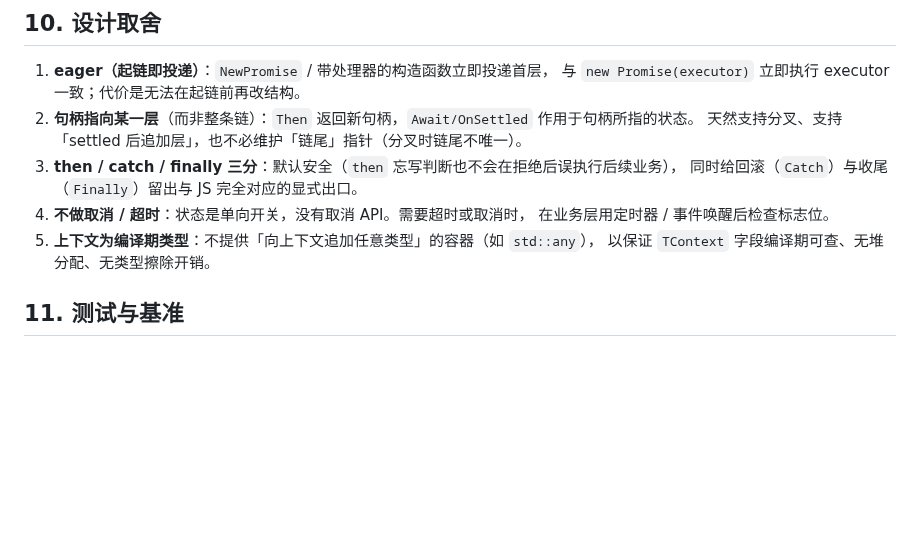
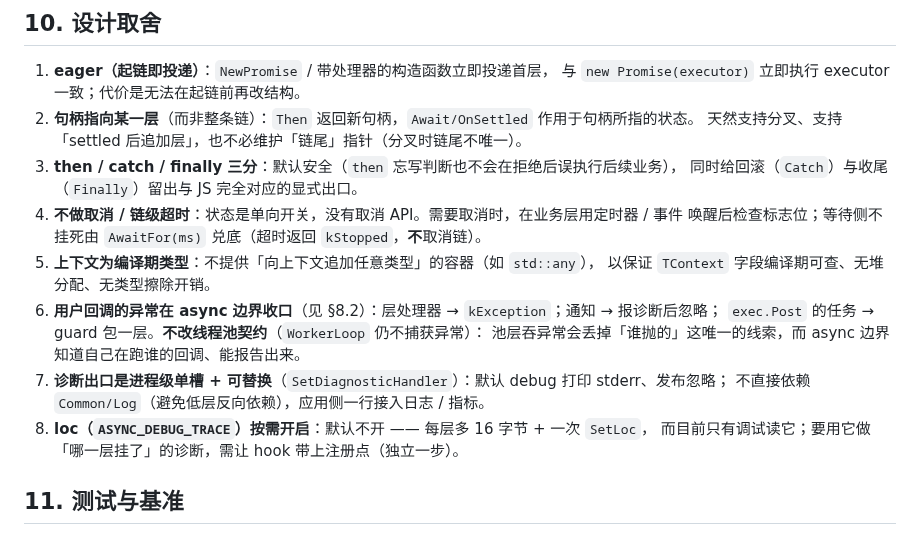
Before and after one commit to MYMarcoreus/COM-Framework, a Markdown page: docs/common/async-impl.md, the part around the change. GitHub-like rendering; blank space fills up the shorter version.

Commit message:
docs(async): 设计取舍补三条（异常边界/诊断出口/loc 按需），并修正「不做超时」的旧说法

```diff
--- a/docs/common/async-impl.md
+++ b/docs/common/async-impl.md
@@ -370,10 +370,17 @@ void ReportDiagnostic(const char* strWhat);                     // 框架内部
    天然支持分叉、支持「settled 后追加层」，也不必维护「链尾」指针（分叉时链尾不唯一）。
 3. **then / catch / finally 三分**：默认安全（`then` 忘写判断也不会在拒绝后误执行后续业务），
    同时给回滚（`Catch`）与收尾（`Finally`）留出与 JS 完全对应的显式出口。
-4. **不做取消 / 超时**：状态是单向开关，没有取消 API。需要超时或取消时，
-   在业务层用定时器 / 事件唤醒后检查标志位。
+4. **不做取消 / 链级超时**：状态是单向开关，没有取消 API。需要取消时，在业务层用定时器 / 事件
+   唤醒后检查标志位；等待侧不挂死由 `AwaitFor(ms)` 兑底（超时返回 `kStopped`，**不**取消链）。
 5. **上下文为编译期类型**：不提供「向上下文追加任意类型」的容器（如 `std::any`），
    以保证 `TContext` 字段编译期可查、无堆分配、无类型擦除开销。
+6. **用户回调的异常在 async 边界收口**（见 §8.2）：层处理器 → `kException`；通知 → 报诊断后忽略；
+   `exec.Post` 的任务 → guard 包一层。**不改线程池契约**（`WorkerLoop` 仍不捕获异常）：
+   池层吞异常会丢掉「谁抛的」这唯一的线索，而 async 边界知道自己在跑谁的回调、能报告出来。
+7. **诊断出口是进程级单槽 + 可替换**（`SetDiagnosticHandler`）：默认 debug 打印 stderr、发布忽略；
+   不直接依赖 `Common/Log`（避免低层反向依赖），应用侧一行接入日志 / 指标。
+8. **loc（`ASYNC_DEBUG_TRACE`）按需开启**：默认不开 —— 每层多 16 字节 + 一次 `SetLoc`，
+   而目前只有调试读它；要用它做「哪一层挂了」的诊断，需让 hook 带上注册点（独立一步）。
 
 ## 11. 测试与基准
 
```
